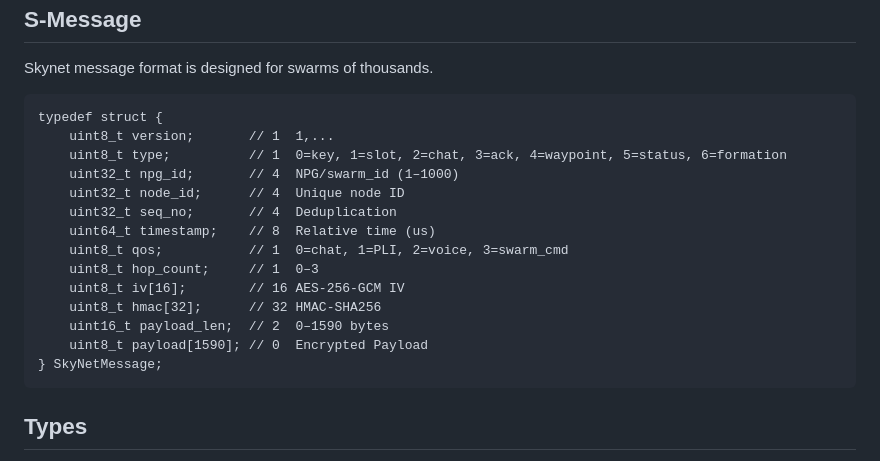
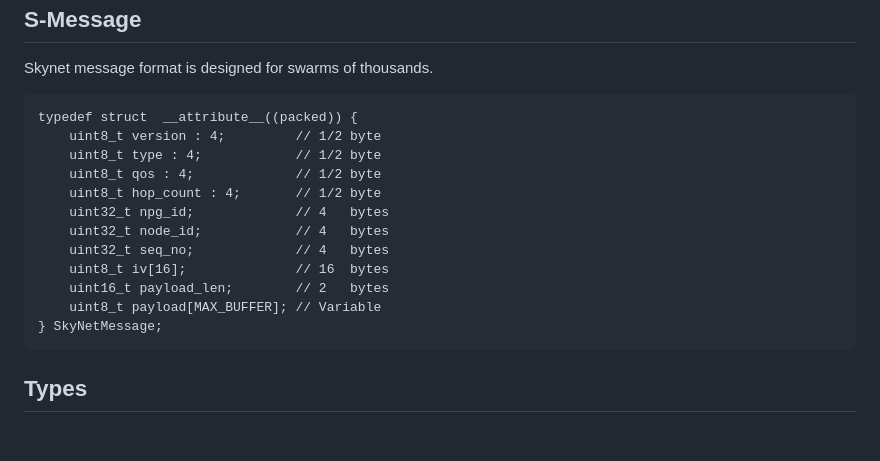
Before and after one commit to BitEdits/skynet, a Markdown page: README.md, the part around the change. GitHub-like rendering; blank space fills up the shorter version.

````diff
--- a/README.md
+++ b/README.md
@@ -117,19 +117,17 @@ S-Message
 Skynet message format is designed for swarms of thousands.
 
 ```
-typedef struct {
-    uint8_t version;       // 1  1,...
-    uint8_t type;          // 1  0=key, 1=slot, 2=chat, 3=ack, 4=waypoint, 5=status, 6=formation
-    uint32_t npg_id;       // 4  NPG/swarm_id (1–1000)
-    uint32_t node_id;      // 4  Unique node ID
-    uint32_t seq_no;       // 4  Deduplication
-    uint64_t timestamp;    // 8  Relative time (us)
-    uint8_t qos;           // 1  0=chat, 1=PLI, 2=voice, 3=swarm_cmd
-    uint8_t hop_count;     // 1  0–3
-    uint8_t iv[16];        // 16 AES-256-GCM IV
-    uint8_t hmac[32];      // 32 HMAC-SHA256
-    uint16_t payload_len;  // 2  0–1590 bytes
-    uint8_t payload[1590]; // 0  Encrypted Payload
+typedef struct  __attribute__((packed)) {
+    uint8_t version : 4;         // 1/2 byte
+    uint8_t type : 4;            // 1/2 byte
+    uint8_t qos : 4;             // 1/2 byte
+    uint8_t hop_count : 4;       // 1/2 byte
+    uint32_t npg_id;             // 4   bytes
+    uint32_t node_id;            // 4   bytes
+    uint32_t seq_no;             // 4   bytes
+    uint8_t iv[16];              // 16  bytes
+    uint16_t payload_len;        // 2   bytes
+    uint8_t payload[MAX_BUFFER]; // Variable
 } SkyNetMessage;
 ```
 
````
